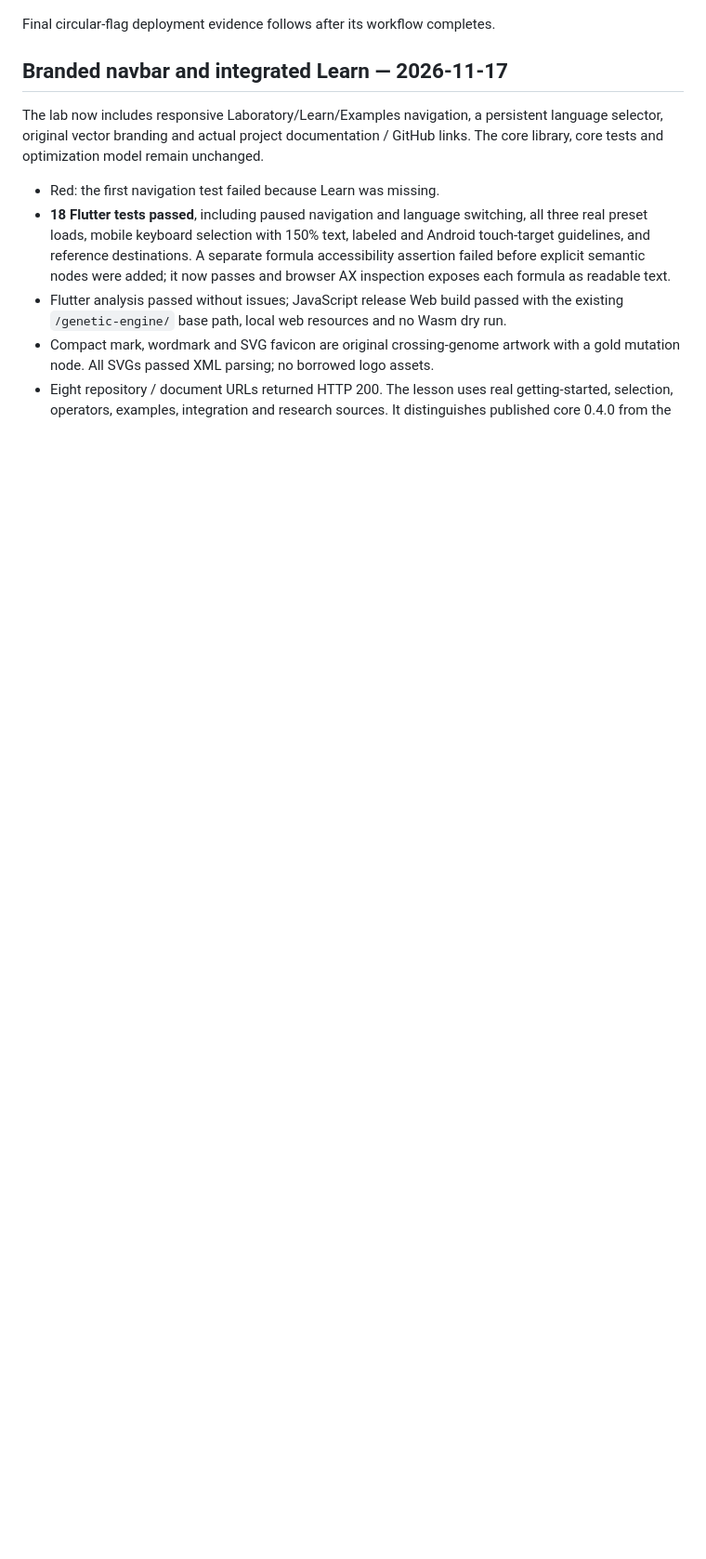
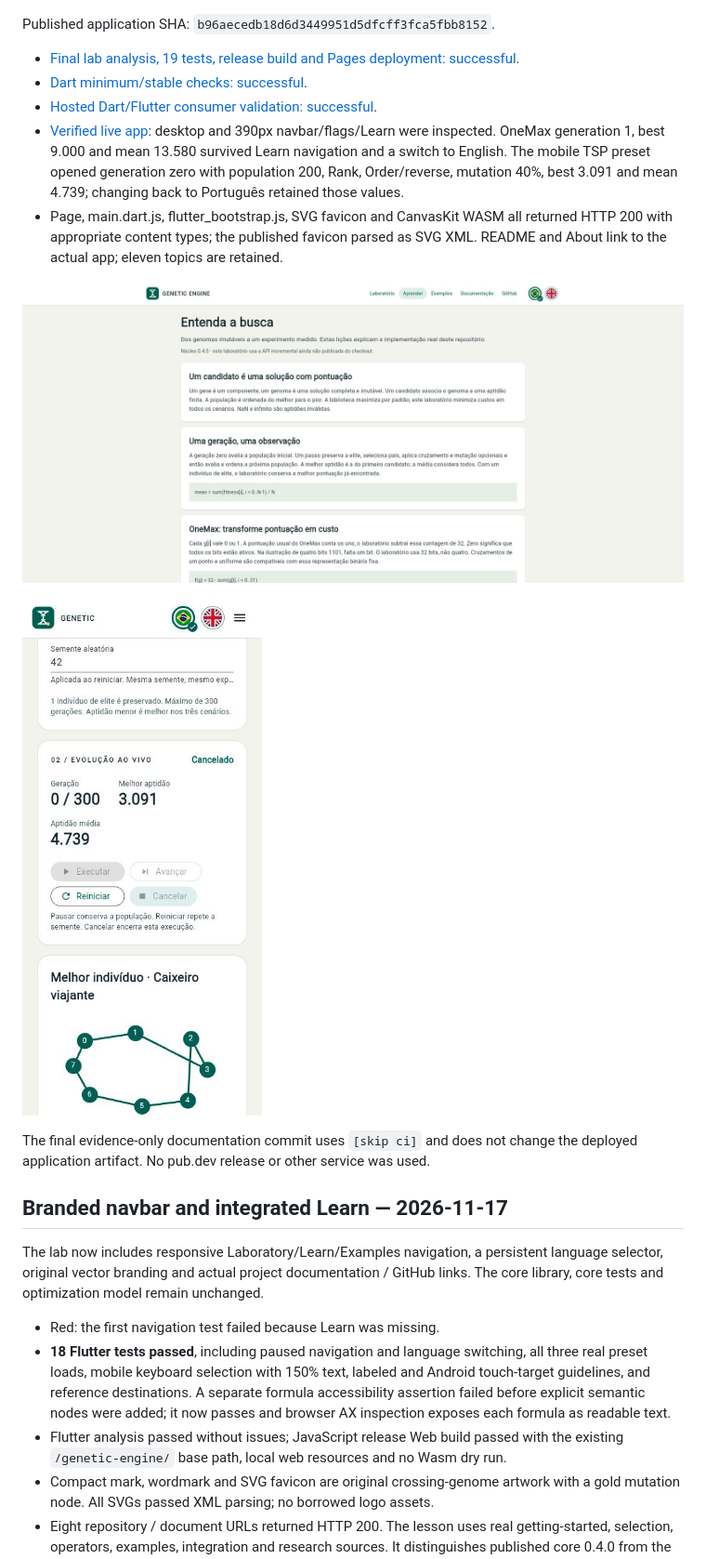
Before and after one commit to kleberandrade/genetic-engine, a Markdown page: doc/lab/validation.md, the part around the change. Shown at 93% size. Drawn GitHub-style; pictures changed too: doc/lab/screenshots/published-learning-flags.jpg (added), doc/lab/screenshots/published-mobile-preset.jpg (added); blank space fills up the shorter version.

Commit message:
docs: record verified branded learning lab and circular flags [skip ci]

```diff
--- a/doc/lab/validation.md
+++ b/doc/lab/validation.md
@@ -24,7 +24,26 @@ keyboard focus/Enter. Switching preserves the experiment and saved preference.
 
 ![Circular flags in the compact mobile navbar](screenshots/circular-flags-mobile.jpg)
 
-Final circular-flag deployment evidence follows after its workflow completes.
+Published application SHA: `b96aecedb18d6d3449951d5dfcff3fca5fbb8152`.
+
+- [Final lab analysis, 19 tests, release build and Pages deployment: successful](https://github.com/kleberandrade/genetic-engine/actions/runs/44179702301).
+- [Dart minimum/stable checks: successful](https://github.com/kleberandrade/genetic-engine/actions/runs/44179702279).
+- [Hosted Dart/Flutter consumer validation: successful](https://github.com/kleberandrade/genetic-engine/actions/runs/44179702357).
+- [Verified live app](https://kleberandrade.github.io/genetic-engine/): desktop and
+  390px navbar/flags/Learn were inspected. OneMax generation 1, best 9.000 and mean
+  13.580 survived Learn navigation and a switch to English. The mobile TSP preset
+  opened generation zero with population 200, Rank, Order/reverse, mutation 40%,
+  best 3.091 and mean 4.739; changing back to Português retained those values.
+- Page, main.dart.js, flutter_bootstrap.js, SVG favicon and CanvasKit WASM all
+  returned HTTP 200 with appropriate content types; the published favicon parsed
+  as SVG XML. README and About link to the actual app; eleven topics are retained.
+
+![Published integrated lessons with original logo and circular language flags](screenshots/published-learning-flags.jpg)
+
+![Published mobile TSP preset after changing to Portuguese](screenshots/published-mobile-preset.jpg)
+
+The final evidence-only documentation commit uses `[skip ci]` and does not change
+the deployed application artifact. No pub.dev release or other service was used.
 
 ## Branded navbar and integrated Learn — 2026-11-17
 
```
Also changed, not shown: doc/engineering_log.md (+6 -0 lines).
